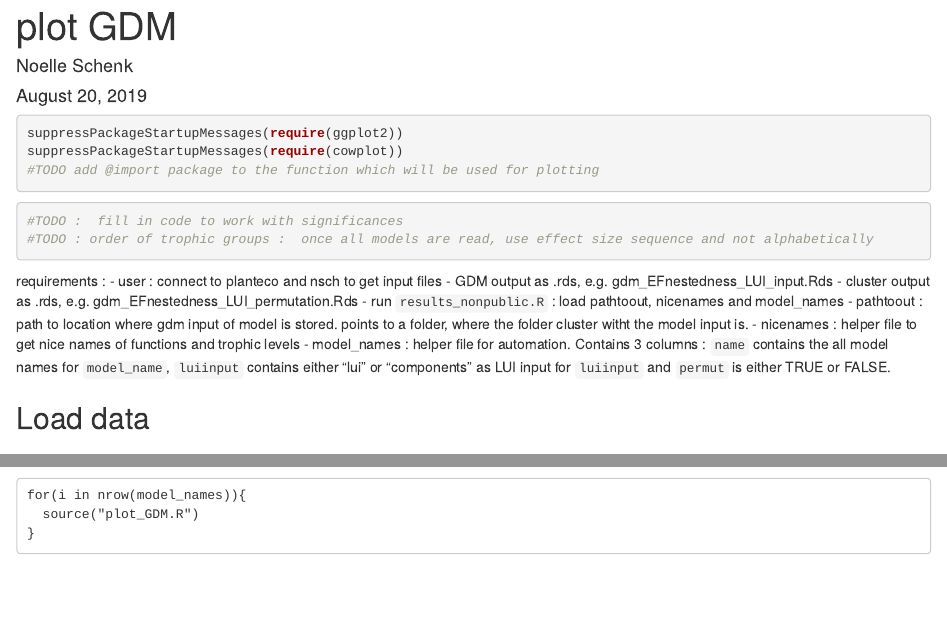
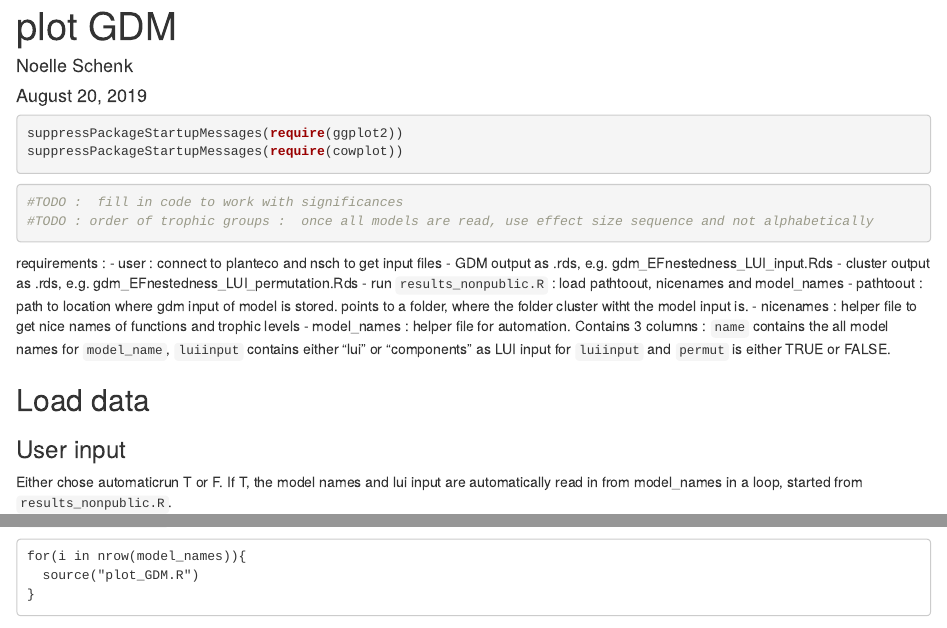
Before and after one commit to allanecology/BetaDivMultifun, an R Markdown document (vignettes/plot_GDM.Rmd): the page in a window 1100 px wide, from its top, and a second part further down, joined at a grey line. Rendered offline with R 4.5, knitr and Pandoc, with nearby package versions; some code elsewhere in the file could not run offline; common packages that the code uses without loading them are loaded.

Commit message:
general cleaning

````diff
--- a/vignettes/plot_GDM.Rmd
+++ b/vignettes/plot_GDM.Rmd
@@ -7,7 +7,6 @@ output: html_document
 ```{r}
 suppressPackageStartupMessages(require(ggplot2))
 suppressPackageStartupMessages(require(cowplot))
-#TODO add @import package to the function which will be used for plotting
 ```
 
 ```{r}
````
Also changed, not shown: vignettes/plot_GDM.Rmd (13 more changed lines).
